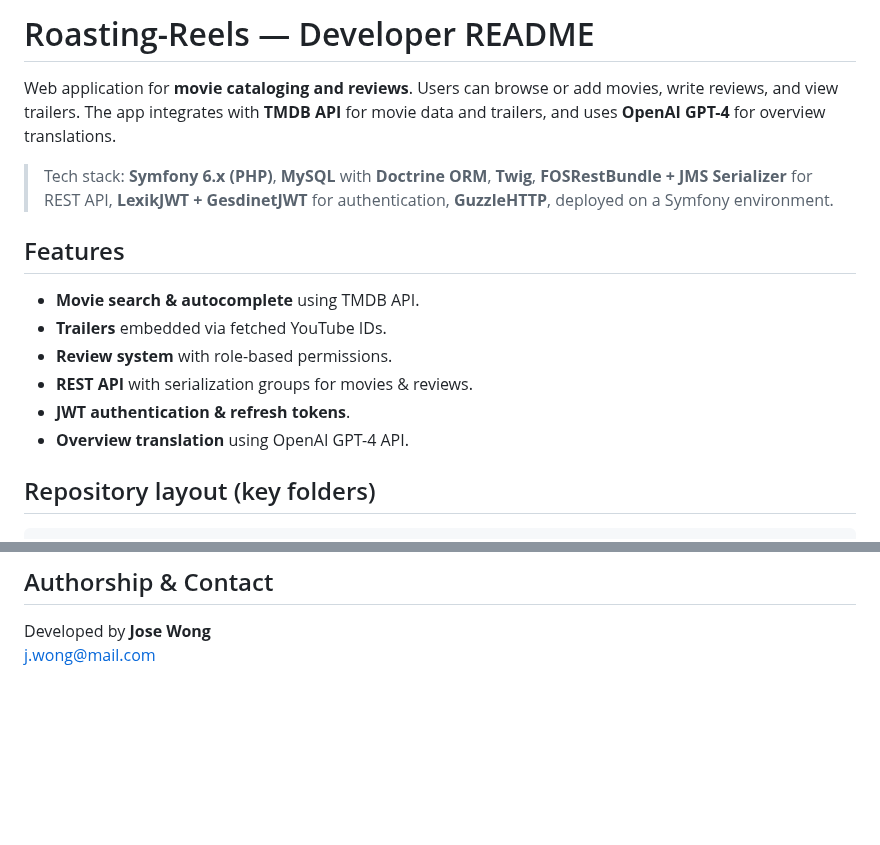
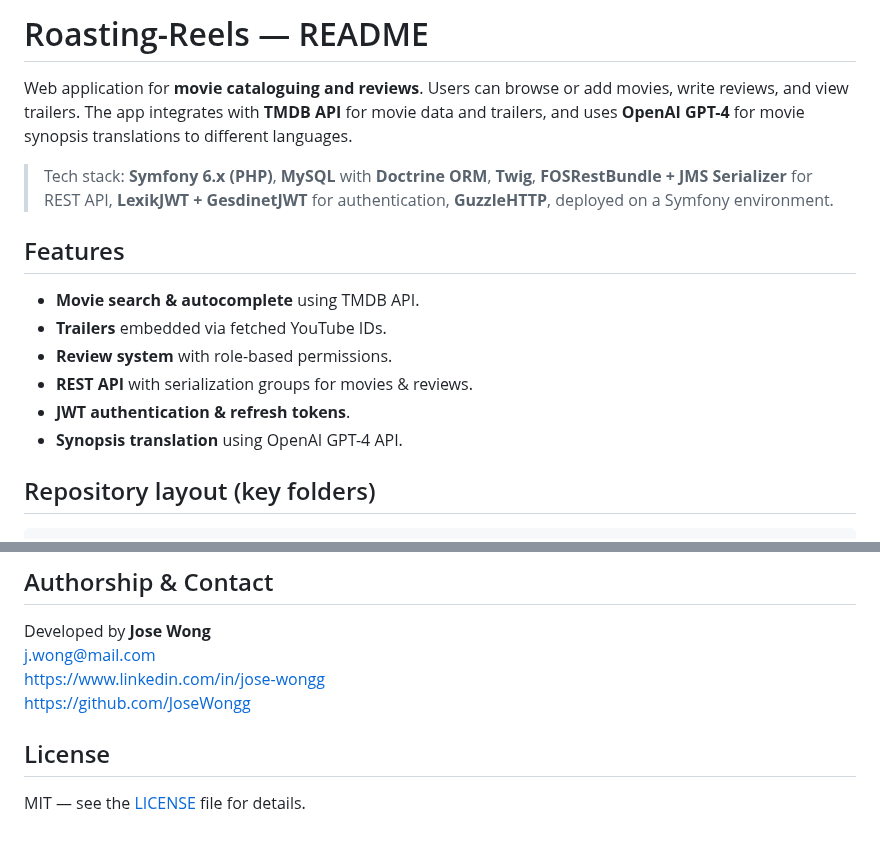
Before and after one commit to JoseWongg/roasting-reels, a Markdown page: README.md, 2 parts joined by grey strips. Drawn GitHub-style; blank space fills up the shorter version.

Commit message:
Revise README for clarity and additional information
Updated README to correct terminology and add contact links.

```diff
--- a/README.md
+++ b/README.md
@@ -1,6 +1,6 @@
-# Roasting-Reels — Developer README
+# Roasting-Reels — README
 
-Web application for **movie cataloging and reviews**. Users can browse or add movies, write reviews, and view trailers. The app integrates with **TMDB API** for movie data and trailers, and uses **OpenAI GPT-4** for overview translations.
+Web application for **movie cataloguing and reviews**. Users can browse or add movies, write reviews, and view trailers. The app integrates with **TMDB API** for movie data and trailers, and uses **OpenAI GPT-4** for movie synopsis translations to different languages.
 
 > Tech stack: **Symfony 6.x (PHP)**, **MySQL** with **Doctrine ORM**, **Twig**, **FOSRestBundle + JMS Serializer** for REST API, **LexikJWT + GesdinetJWT** for authentication, **GuzzleHTTP**, deployed on a Symfony environment.
 
@@ -11,7 +11,7 @@ Web application for **movie cataloging and reviews**. Users can browse or add mo
 - **Review system** with role-based permissions.
 - **REST API** with serialization groups for movies & reviews.
 - **JWT authentication & refresh tokens**.
-- **Overview translation** using OpenAI GPT-4 API.
+- **Synopsis translation** using OpenAI GPT-4 API.
 
 ## Repository layout (key folders)
 
@@ -115,3 +115,8 @@ Add feature and integration tests in the `tests/` folder.
 ## Authorship & Contact
 Developed by **Jose Wong**
 j.wong@mail.com
+https://www.linkedin.com/in/jose-wongg
+https://github.com/JoseWongg
+
+## License
+MIT — see the [LICENSE](LICENSE) file for details.
```
